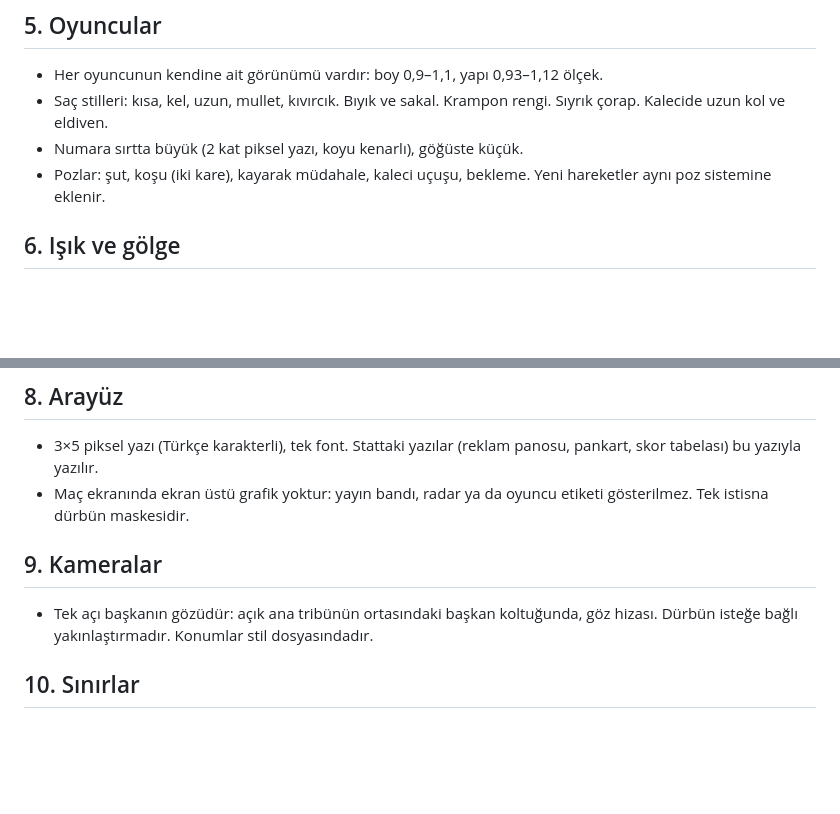
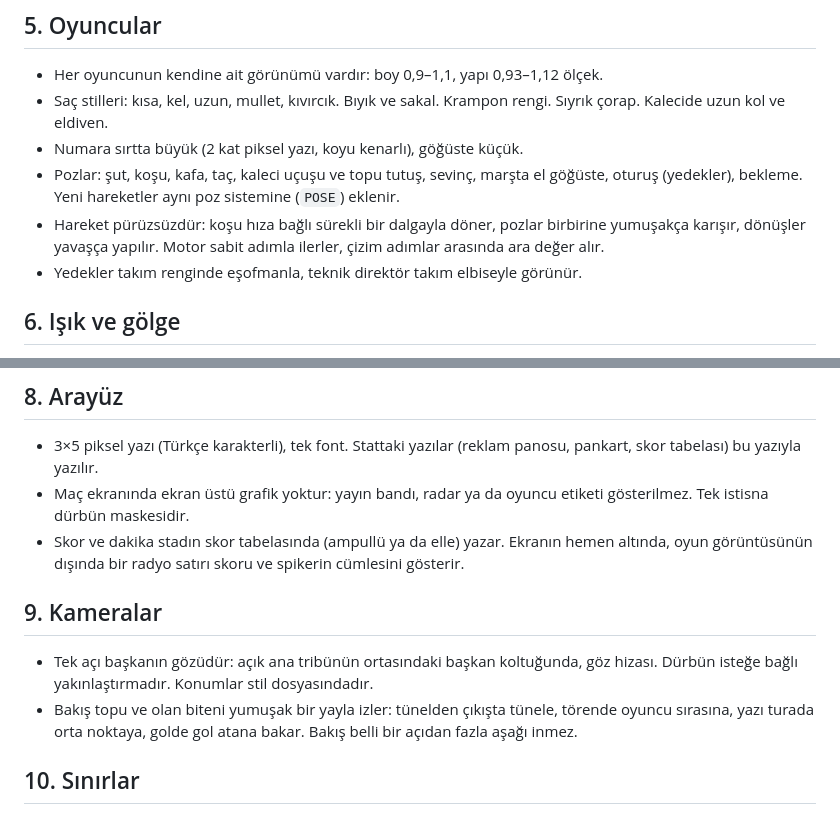
Before and after one commit to frkckr/chairman, a Markdown page: STIL_REHBERI.md, 2 parts joined by grey strips. GitHub-like rendering; blank space fills up the shorter version.

```diff
--- a/STIL_REHBERI.md
+++ b/STIL_REHBERI.md
@@ -36,7 +36,9 @@ Oyunun görünüşünü belirleyen kurallar. Sayısal değerlerin hepsi `js/stil
 - Her oyuncunun kendine ait görünümü vardır: boy 0,9–1,1, yapı 0,93–1,12 ölçek.
 - Saç stilleri: kısa, kel, uzun, mullet, kıvırcık. Bıyık ve sakal. Krampon rengi. Sıyrık çorap. Kalecide uzun kol ve eldiven.
 - Numara sırtta büyük (2 kat piksel yazı, koyu kenarlı), göğüste küçük.
-- Pozlar: şut, koşu (iki kare), kayarak müdahale, kaleci uçuşu, bekleme. Yeni hareketler aynı poz sistemine eklenir.
+- Pozlar: şut, koşu, kafa, taç, kaleci uçuşu ve topu tutuş, sevinç, marşta el göğüste, oturuş (yedekler), bekleme. Yeni hareketler aynı poz sistemine (`POSE`) eklenir.
+- Hareket pürüzsüzdür: koşu hıza bağlı sürekli bir dalgayla döner, pozlar birbirine yumuşakça karışır, dönüşler yavaşça yapılır. Motor sabit adımla ilerler, çizim adımlar arasında ara değer alır.
+- Yedekler takım renginde eşofmanla, teknik direktör takım elbiseyle görünür.
 
 ## 6. Işık ve gölge
 - Gece maçında her projektör için bir soluk, uzun gölge (90'ların dörtlü gölgesi).
@@ -60,9 +62,11 @@ Oyunun görünüşünü belirleyen kurallar. Sayısal değerlerin hepsi `js/stil
 ## 8. Arayüz
 - 3×5 piksel yazı (Türkçe karakterli), tek font. Stattaki yazılar (reklam panosu, pankart, skor tabelası) bu yazıyla yazılır.
 - Maç ekranında ekran üstü grafik yoktur: yayın bandı, radar ya da oyuncu etiketi gösterilmez. Tek istisna dürbün maskesidir.
+- Skor ve dakika stadın skor tabelasında (ampullü ya da elle) yazar. Ekranın hemen altında, oyun görüntüsünün dışında bir radyo satırı skoru ve spikerin cümlesini gösterir.
 
 ## 9. Kameralar
 - Tek açı başkanın gözüdür: açık ana tribünün ortasındaki başkan koltuğunda, göz hizası. Dürbün isteğe bağlı yakınlaştırmadır. Konumlar stil dosyasındadır.
+- Bakış topu ve olan biteni yumuşak bir yayla izler: tünelden çıkışta tünele, törende oyuncu sırasına, yazı turada orta noktaya, golde gol atana bakar. Bakış belli bir açıdan fazla aşağı inmez.
 
 ## 10. Sınırlar
 - Gerçek kulüp, marka ya da logo kullanılmaz.
```
Also changed, not shown: README.md (+4 -2 lines), YOL_HARITASI.md (+16 -5 lines).
